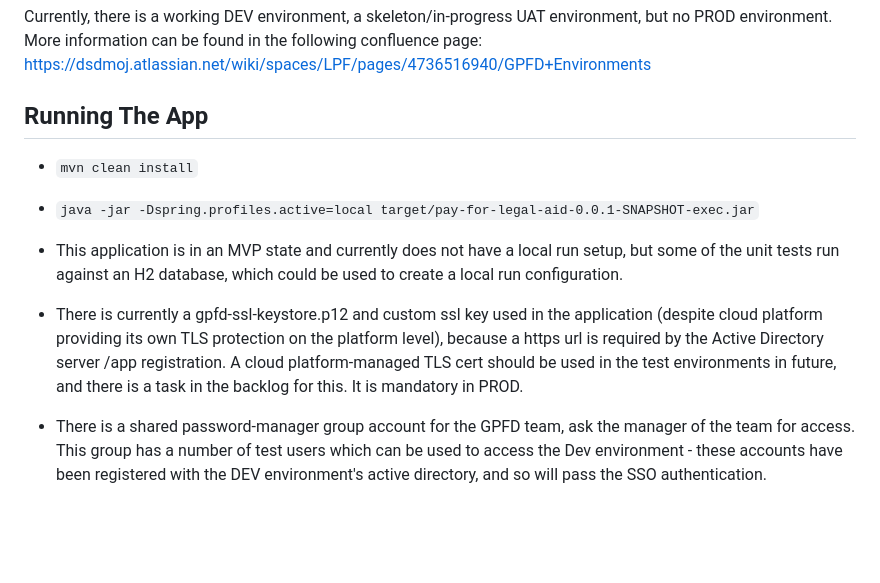
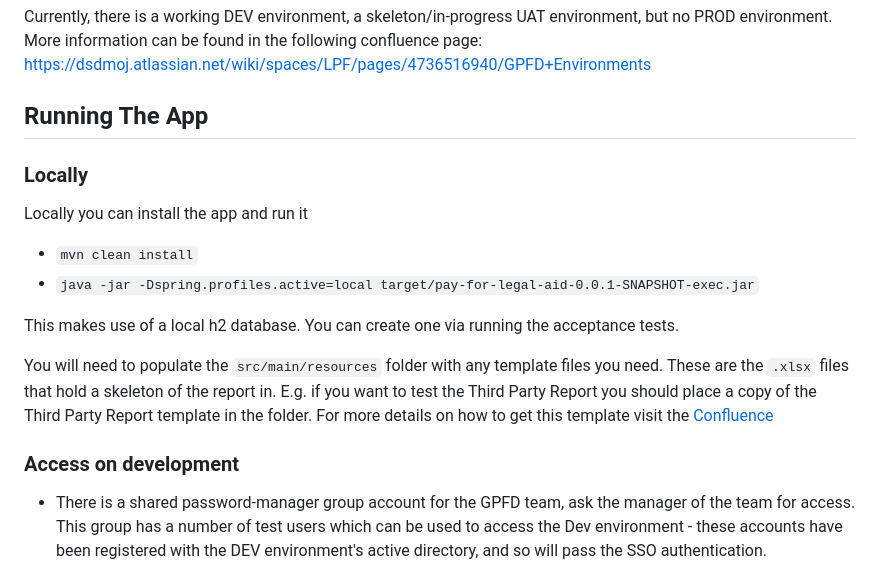
Before and after one commit to ministryofjustice/payforlegalaid, a Markdown page: README.md, the part around the change. Rendered like a GitHub page; blank space fills up the shorter version.

Commit message:
LPF-1023 - update readme

```diff
--- a/README.md
+++ b/README.md
@@ -89,19 +89,18 @@ More information can be found in the following confluence page:
 https://dsdmoj.atlassian.net/wiki/spaces/LPF/pages/4736516940/GPFD+Environments
 
 ## Running The App
-
+### Locally
+Locally you can install the app and run it
 - `mvn clean install`
-
 - `java -jar -Dspring.profiles.active=local target/pay-for-legal-aid-0.0.1-SNAPSHOT-exec.jar`
 
-- This application is in an MVP state and currently does not have a local run setup, but some of the unit tests run
-  against an H2 database, which could be used to create a local run configuration.
+This makes use of a local h2 database. You can create one via running the acceptance tests.
 
-- There is currently a gpfd-ssl-keystore.p12 and custom ssl key used in the application (despite cloud platform
-  providing its own TLS protection on the platform level), because a https url is required by the Active Directory
-  server /app registration. A cloud platform-managed TLS cert should be used in the test environments in future, and there is a task in the
-  backlog for this. It is mandatory in PROD.
+You will need to populate the `src/main/resources` folder with any template files you need. These are the `.xlsx` files that
+hold a skeleton of the report in. E.g. if you want to test the Third Party Report you should place a copy of the Third Party Report template in the folder.
+For more details on how to get this template visit the [Confluence](https://dsdmoj.atlassian.net/wiki/spaces/LPF/pages/5803409516/How+to+create+a+template#How-do-I-get-a-template-to-use-on-my-local-system)
 
+### Access on development
 - There is a shared password-manager group account for the GPFD team, ask the manager of the team for access. This group has a number of test users which can be used to access the Dev environment - these accounts have been registered with the DEV environment's active directory, and so will pass the SSO authentication.
 
 ## Tests
```
